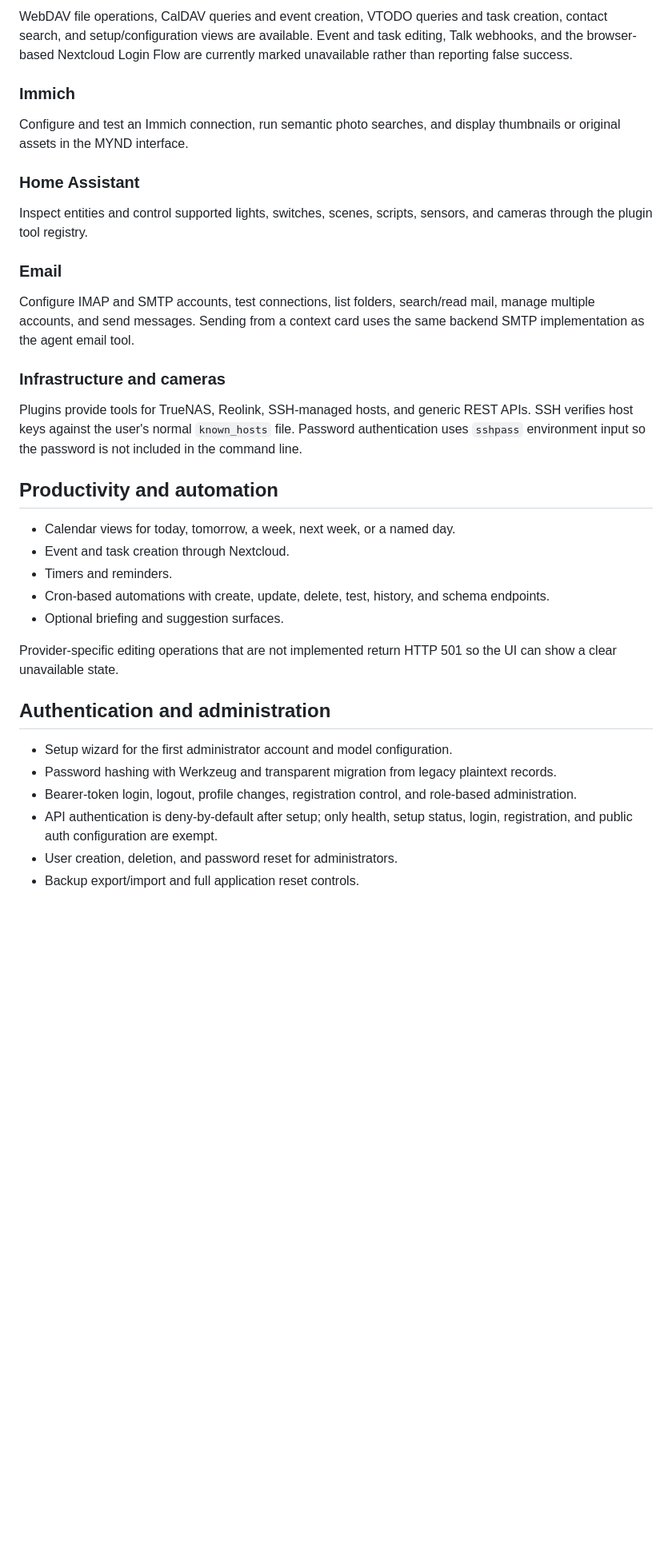
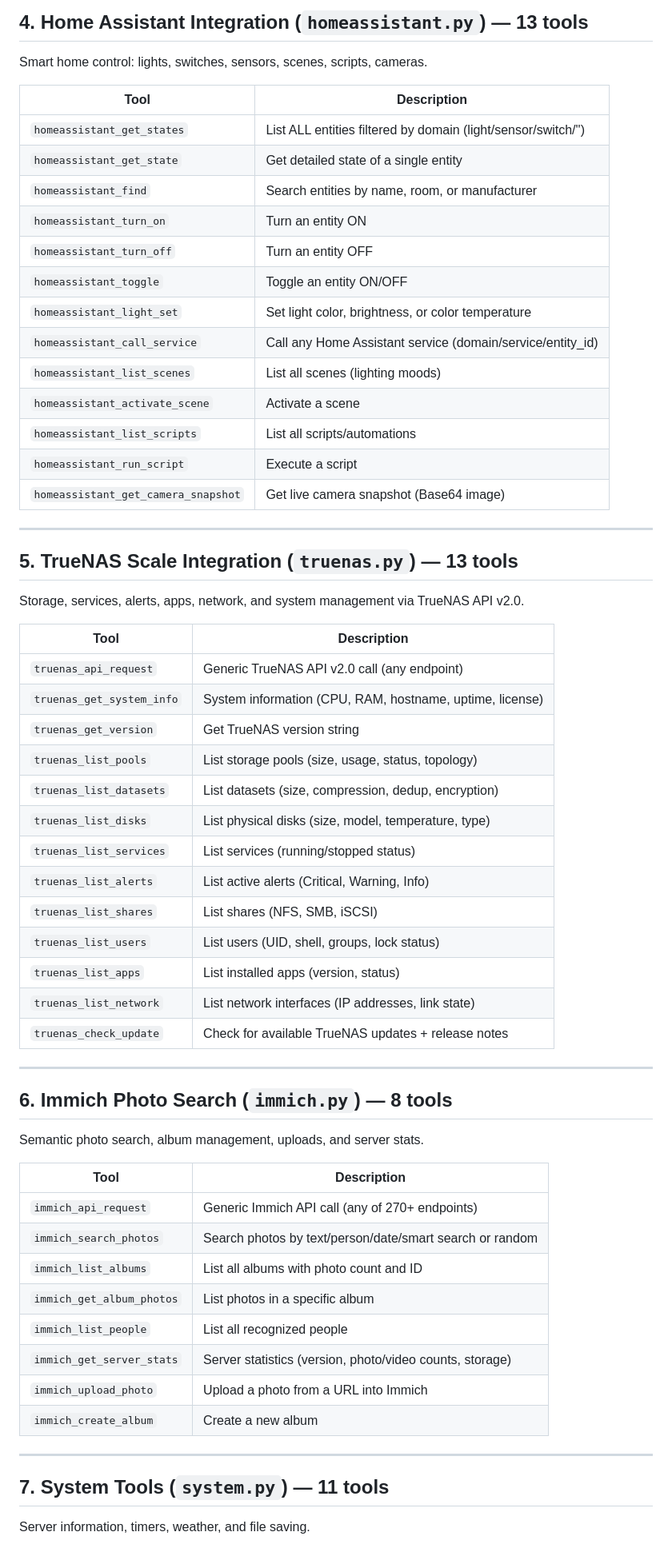
Before and after one commit to SchBenedikt/mynd, a Markdown page: FEATURES.md, the part around one of its changes. Shown at 80% size. Rendered like a GitHub page; blank space fills up the shorter version.

```diff
--- a/FEATURES.md
+++ b/FEATURES.md
@@ -38,38 +99,66 @@ The agent can read and write text files inside `MYND_WORKSPACE_DIR`. Canonical-p
 
-WebDAV file operations, CalDAV queries and event creation, VTODO queries and task creation, contact search, and setup/configuration views are available. Event and task editing, Talk webhooks, and the browser-based Nextcloud Login Flow are currently marked unavailable rather than reporting false success.
+## 4. Home Assistant Integration (`homeassistant.py`) — 13 tools
 
-### Immich
+Smart home control: lights, switches, sensors, scenes, scripts, cameras.
 
-Configure and test an Immich connection, run semantic photo searches, and display thumbnails or original assets in the MYND interface.
+| Tool | Description |
+|------|-------------|
+| `homeassistant_get_states` | List ALL entities filtered by domain (light/sensor/switch/'') |
+| `homeassistant_get_state` | Get detailed state of a single entity |
+| `homeassistant_find` | Search entities by name, room, or manufacturer |
+| `homeassistant_turn_on` | Turn an entity ON |
+| `homeassistant_turn_off` | Turn an entity OFF |
+| `homeassistant_toggle` | Toggle an entity ON/OFF |
+| `homeassistant_light_set` | Set light color, brightness, or color temperature |
+| `homeassistant_call_service` | Call any Home Assistant service (domain/service/entity_id) |
+| `homeassistant_list_scenes` | List all scenes (lighting moods) |
+| `homeassistant_activate_scene` | Activate a scene |
+| `homeassistant_list_scripts` | List all scripts/automations |
+| `homeassistant_run_script` | Execute a script |
+| `homeassistant_get_camera_snapshot` | Get live camera snapshot (Base64 image) |
 
-### Home Assistant
+---
 
-Inspect entities and control supported lights, switches, scenes, scripts, sensors, and cameras through the plugin tool registry.
+## 5. TrueNAS Scale Integration (`truenas.py`) — 13 tools
 
-### Email
+Storage, services, alerts, apps, network, and system management via TrueNAS API v2.0.
 
-Configure IMAP and SMTP accounts, test connections, list folders, search/read mail, manage multiple accounts, and send messages. Sending from a context card uses the same backend SMTP implementation as the agent email tool.
+| Tool | Description |
+|------|-------------|
+| `truenas_api_request` | Generic TrueNAS API v2.0 call (any endpoint) |
+| `truenas_get_system_info` | System information (CPU, RAM, hostname, uptime, license) |
+| `truenas_get_version` | Get TrueNAS version string |
+| `truenas_list_pools` | List storage pools (size, usage, status, topology) |
+| `truenas_list_datasets` | List datasets (size, compression, dedup, encryption) |
+| `truenas_list_disks` | List physical disks (size, model, temperature, type) |
+| `truenas_list_services` | List services (running/stopped status) |
+| `truenas_list_alerts` | List active alerts (Critical, Warning, Info) |
+| `truenas_list_shares` | List shares (NFS, SMB, iSCSI) |
+| `truenas_list_users` | List users (UID, shell, groups, lock status) |
+| `truenas_list_apps` | List installed apps (version, status) |
+| `truenas_list_network` | List network interfaces (IP addresses, link state) |
+| `truenas_check_update` | Check for available TrueNAS updates + release notes |
 
-### Infrastructure and cameras
+---
 
-Plugins provide tools for TrueNAS, Reolink, SSH-managed hosts, and generic REST APIs. SSH verifies host keys against the user's normal `known_hosts` file. Password authentication uses `sshpass` environment input so the password is not included in the command line.
+## 6. Immich Photo Search (`immich.py`) — 8 tools
 
-## Productivity and automation
+Semantic photo search, album management, uploads, and server stats.
 
-- Calendar views for today, tomorrow, a week, next week, or a named day.
-- Event and task creation through Nextcloud.
-- Timers and reminders.
-- Cron-based automations with create, update, delete, test, history, and schema endpoints.
-- Optional briefing and suggestion surfaces.
+| Tool | Description |
+|------|-------------|
+| `immich_api_request` | Generic Immich API call (any of 270+ endpoints) |
+| `immich_search_photos` | Search photos by text/person/date/smart search or random |
+| `immich_list_albums` | List all albums with photo count and ID |
+| `immich_get_album_photos` | List photos in a specific album |
+| `immich_list_people` | List all recognized people |
+| `immich_get_server_stats` | Server statistics (version, photo/video counts, storage) |
+| `immich_upload_photo` | Upload a photo from a URL into Immich |
+| `immich_create_album` | Create a new album |
 
-Provider-specific editing operations that are not implemented return HTTP 501 so the UI can show a clear unavailable state.
+---
 
-## Authentication and administration
+## 7. System Tools (`system.py`) — 11 tools
 
-- Setup wizard for the first administrator account and model configuration.
-- Password hashing with Werkzeug and transparent migration from legacy plaintext records.
-- Bearer-token login, logout, profile changes, registration control, and role-based administration.
-- API authentication is deny-by-default after setup; only health, setup status, login, registration, and public auth configuration are exempt.
-- User creation, deletion, and password reset for administrators.
-- Backup export/import and full application reset controls.
+Server information, timers, weather, and file saving.
 
```
Also changed, not shown: other parts of FEATURES.md (+144 -34 lines), README.md (+1 -2 lines).
